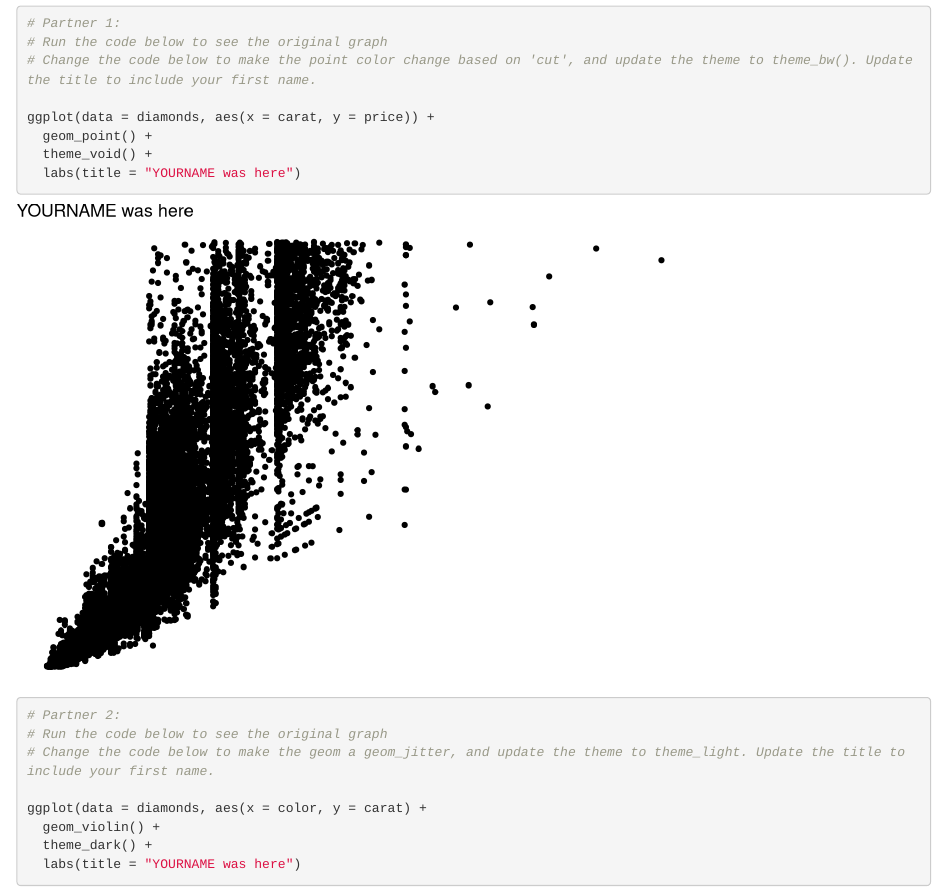
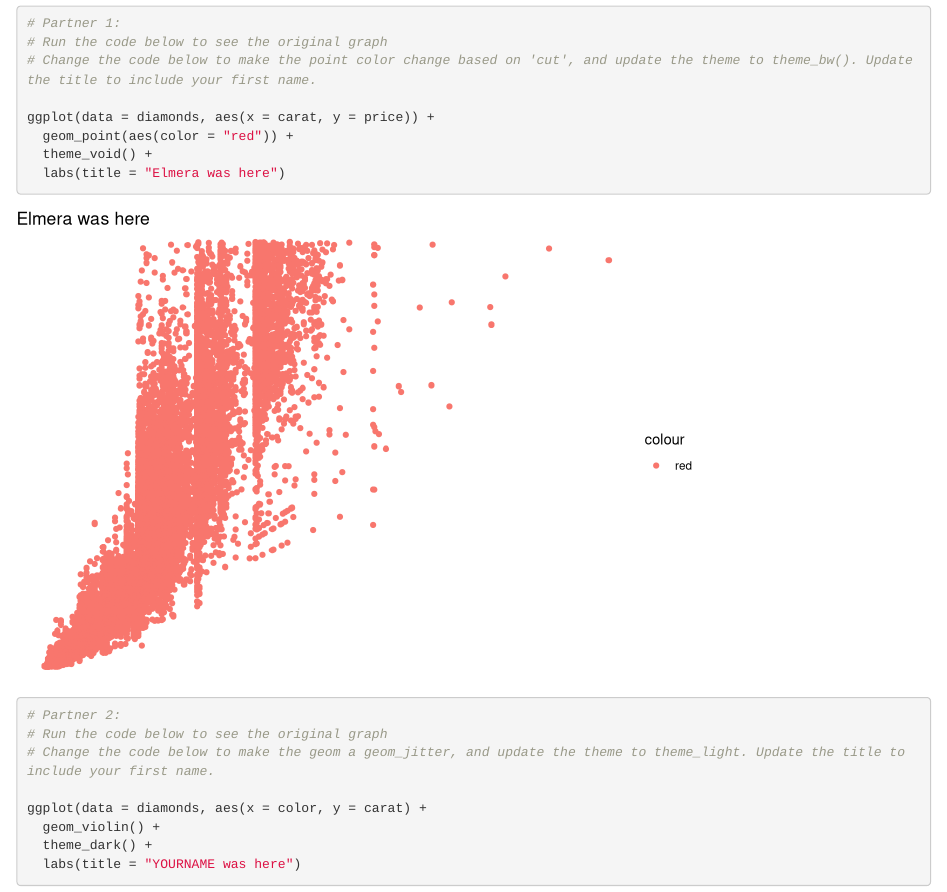
Before and after one commit to elmeraa/wild-git-collab, an R Markdown document (git_wild.Rmd): the page in a window 1100 px wide, from 120 px down. Rendered offline with R 4.5, knitr and Pandoc, with nearby package versions.

Commit message:
elmera's additions

````diff
--- a/git_wild.Rmd
+++ b/git_wild.Rmd
@@ -16,9 +16,9 @@ library(tidyverse)
 # Change the code below to make the point color change based on 'cut', and update the theme to theme_bw(). Update the title to include your first name.
 
 ggplot(data = diamonds, aes(x = carat, y = price)) +
-  geom_point() +
+  geom_point(aes(color = "red")) +
   theme_void() +
-  labs(title = "YOURNAME was here")
+  labs(title = "Elmera was here")
 ```
 
 ```{r partner_2a}
````
